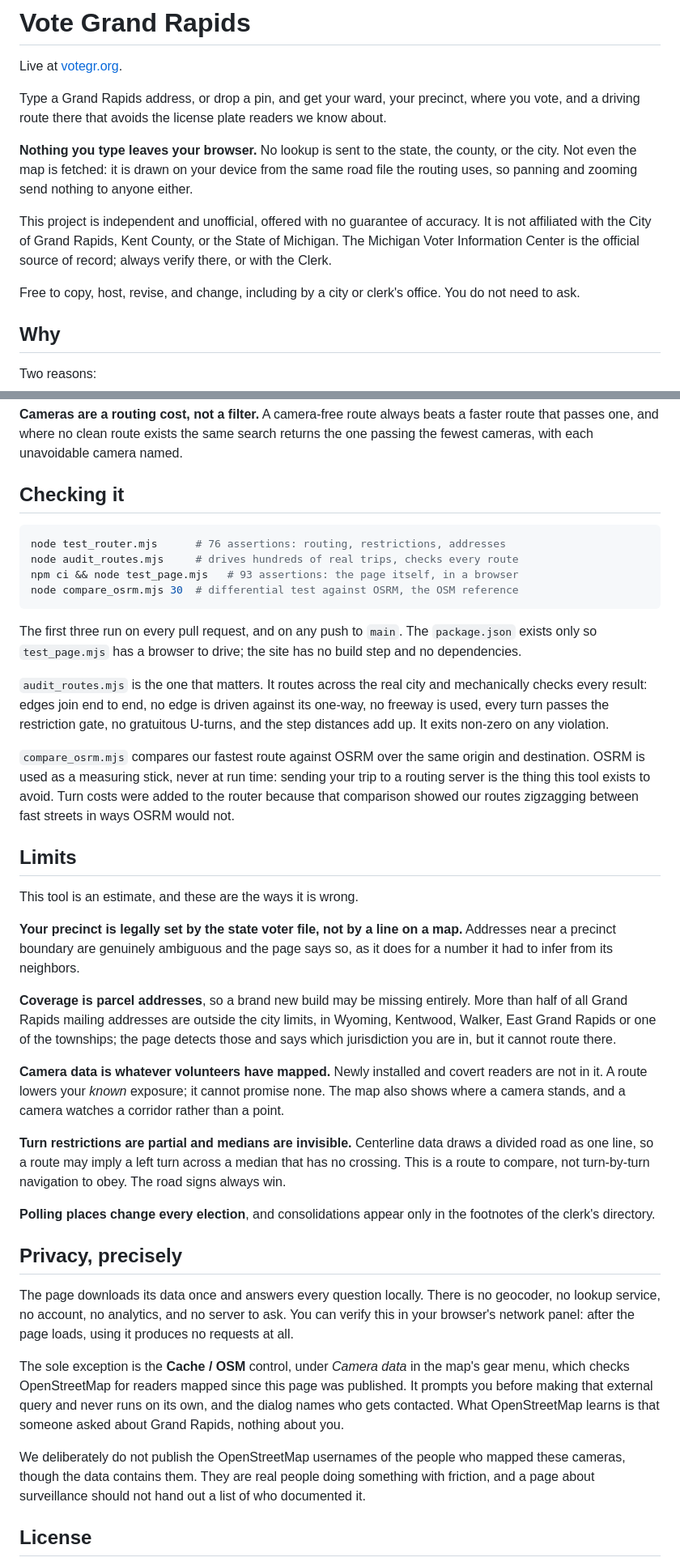
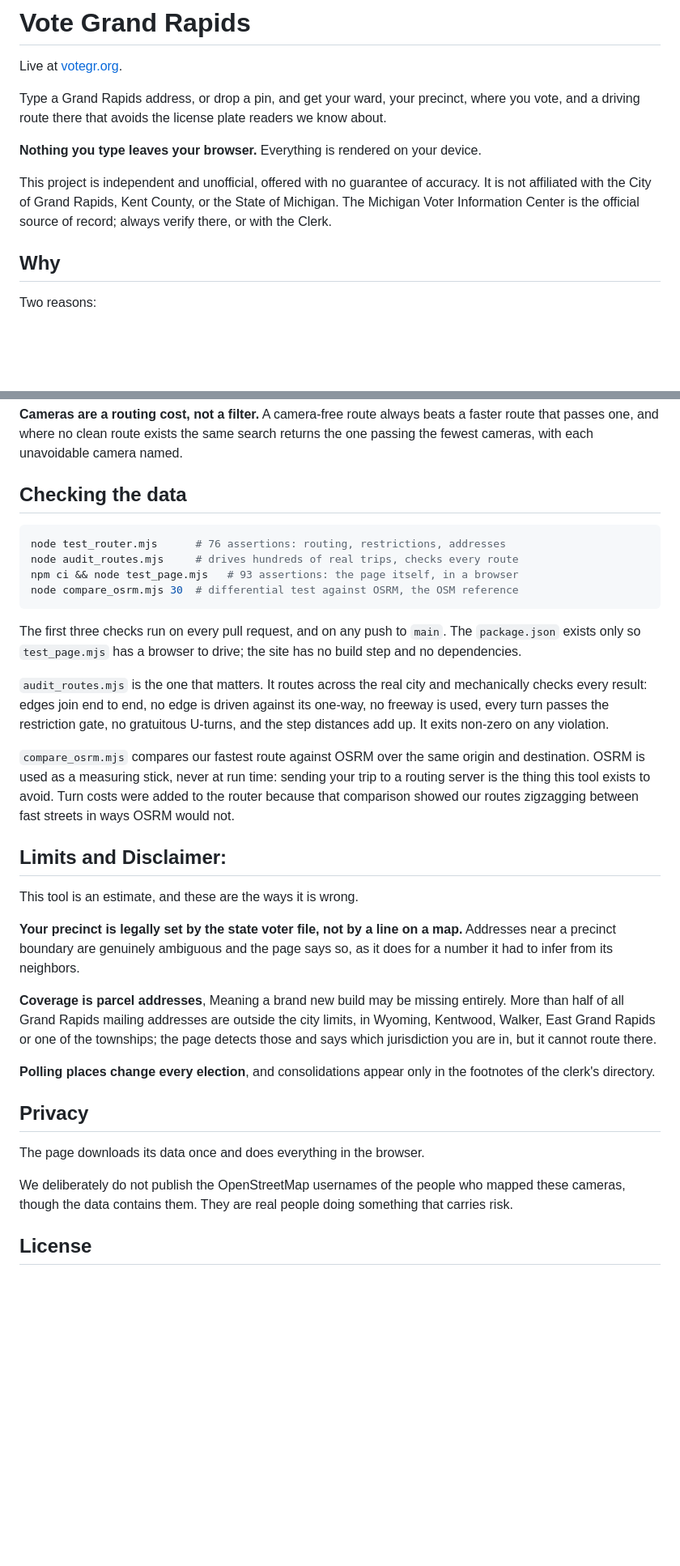
Before and after one commit to DT616/votegr, a Markdown page: README.md, 2 parts joined by grey strips. Shown at 81% size. Drawn GitHub-style; blank space fills up the shorter version.

Commit message:
Revise README for improved clarity on privacy and limits
Updated privacy and limits sections for clarity and accuracy.

````diff
--- a/README.md
+++ b/README.md
@@ -6,18 +6,12 @@ Type a Grand Rapids address, or drop a pin, and get your ward, your precinct,
 where you vote, and a driving route there that avoids the license plate
 readers we know about.
 
-**Nothing you type leaves your browser.** No lookup is sent to the state, the
-county, or the city. Not even the map is fetched: it is drawn on your device
-from the same road file the routing uses, so panning and zooming send nothing
-to anyone either.
+**Nothing you type leaves your browser.** Everything is rendered on your device.
 
 This project is independent and unofficial, offered with no guarantee of
 accuracy. It is not affiliated with the City of Grand Rapids, Kent County, or
 the State of Michigan. The Michigan Voter Information Center is the official
 source of record; always verify there, or with the Clerk.
-
-Free to copy, host, revise, and change, including by a city or clerk's office.
-You do not need to ask.
 
 ## Why
 
@@ -110,7 +103,7 @@ roughly half the signs are not used.
 a faster route that passes one, and where no clean route exists the same
 search returns the one passing the fewest cameras, with each unavoidable camera named.
 
-## Checking it
+## Checking the data
 
 ```bash
 node test_router.mjs      # 76 assertions: routing, restrictions, addresses
@@ -119,7 +112,7 @@ npm ci && node test_page.mjs   # 93 assertions: the page itself, in a browser
 node compare_osrm.mjs 30  # differential test against OSRM, the OSM reference
 ```
 
-The first three run on every pull request, and on any push to `main`. The
+The first three checks run on every pull request, and on any push to `main`. The
 `package.json` exists only so `test_page.mjs` has a browser to drive; the site
 has no build step and no dependencies.
 
@@ -135,7 +128,7 @@ sending your trip to a routing server is the thing this tool exists to avoid.
 Turn costs were added to the router because that comparison showed our routes
 zigzagging between fast streets in ways OSRM would not.
 
-## Limits
+## Limits and Disclaimer:
 
 This tool is an estimate, and these are the ways it is wrong.
 
@@ -143,42 +136,22 @@ This tool is an estimate, and these are the ways it is wrong.
 map.** Addresses near a precinct boundary are genuinely ambiguous and the page
 says so, as it does for a number it had to infer from its neighbors.
 
-**Coverage is parcel addresses**, so a brand new build may be missing
+**Coverage is parcel addresses**, Meaning a brand new build may be missing
 entirely. More than half of all Grand Rapids mailing addresses are outside the
 city limits, in Wyoming, Kentwood, Walker, East Grand Rapids or one of the
 townships; the page detects those and says which jurisdiction you are in, but
 it cannot route there.
 
-**Camera data is whatever volunteers have mapped.** Newly installed and covert
-readers are not in it. A route lowers your *known* exposure; it cannot promise
-none. The map also shows where a camera stands, and a camera watches a
-corridor rather than a point.
-
-**Turn restrictions are partial and medians are invisible.** Centerline data
-draws a divided road as one line, so a route may imply a left turn across a
-median that has no crossing. This is a route to compare, not turn-by-turn
-navigation to obey. The road signs always win.
-
 **Polling places change every election**, and consolidations appear only in
 the footnotes of the clerk's directory.
 
-## Privacy, precisely
+## Privacy
 
-The page downloads its data once and answers every question locally. There is
-no geocoder, no lookup service, no account, no analytics, and no server to
-ask. You can verify this in your browser's network panel: after the page
-loads, using it produces no requests at all.
-
-The sole exception is the **Cache / OSM** control, under *Camera data* in the
-map's gear menu, which checks OpenStreetMap for readers mapped since this page
-was published. It prompts you before making that external query and never runs
-on its own, and the dialog names who gets contacted. What OpenStreetMap learns
-is that someone asked about Grand Rapids, nothing about you.
+The page downloads its data once and does everything in the browser.
 
 We deliberately do not publish the OpenStreetMap usernames of the people who
 mapped these cameras, though the data contains them. They are real people
-doing something with friction, and a page about surveillance should not hand
-out a list of who documented it.
+doing something that carries risk.
 
 ## License
 
````
Also changed, not shown: other parts of README.md (+1 -2 lines).
